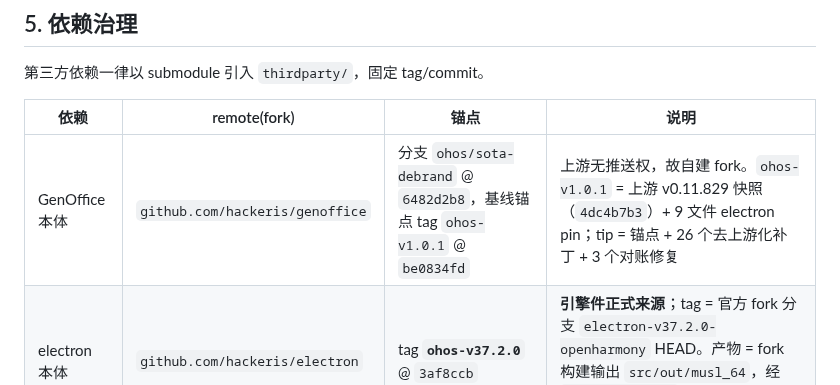
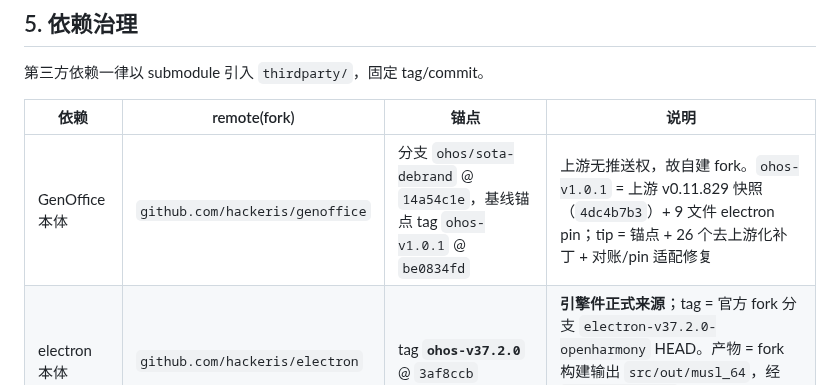
Before and after one commit to hackeris/SotaOffice, a Markdown page: docs/PORT_DESIGN.md, the part around the change. GitHub-like rendering.

```diff
--- a/docs/PORT_DESIGN.md
+++ b/docs/PORT_DESIGN.md
@@ -95,7 +95,7 @@
 
 | 依赖 | remote(fork) | 锚点 | 说明 |
 |---|---|---|---|
-| GenOffice 本体 | `github.com/hackeris/genoffice` | 分支 `ohos/sota-debrand` @ `6482d2b8`，基线锚点 tag `ohos-v1.0.1` @ `be0834fd` | 上游无推送权，故自建 fork。`ohos-v1.0.1` = 上游 v0.11.829 快照（`4dc4b7b3`）+ 9 文件 electron pin；tip = 锚点 + 26 个去上游化补丁 + 3 个对账修复 |
+| GenOffice 本体 | `github.com/hackeris/genoffice` | 分支 `ohos/sota-debrand` @ `14a54c1e`，基线锚点 tag `ohos-v1.0.1` @ `be0834fd` | 上游无推送权，故自建 fork。`ohos-v1.0.1` = 上游 v0.11.829 快照（`4dc4b7b3`）+ 9 文件 electron pin；tip = 锚点 + 26 个去上游化补丁 + 对账/pin 适配修复 |
 | electron 本体 | `github.com/hackeris/electron` | tag **`ohos-v37.2.0`** @ `3af8ccb` | **引擎件正式来源**；tag = 官方 fork 分支 `electron-v37.2.0-openharmony` HEAD。产物 = fork 构建输出 `src/out/musl_64`，经 `sync-engine.sh` 组装进 `web_engine/` |
 
 **产物来源规范**：任何构建产物，要么是本项目主体代码，要么作为三方依赖在 `thirdparty/` 维护。
```
Also changed, not shown: 1 other file.
